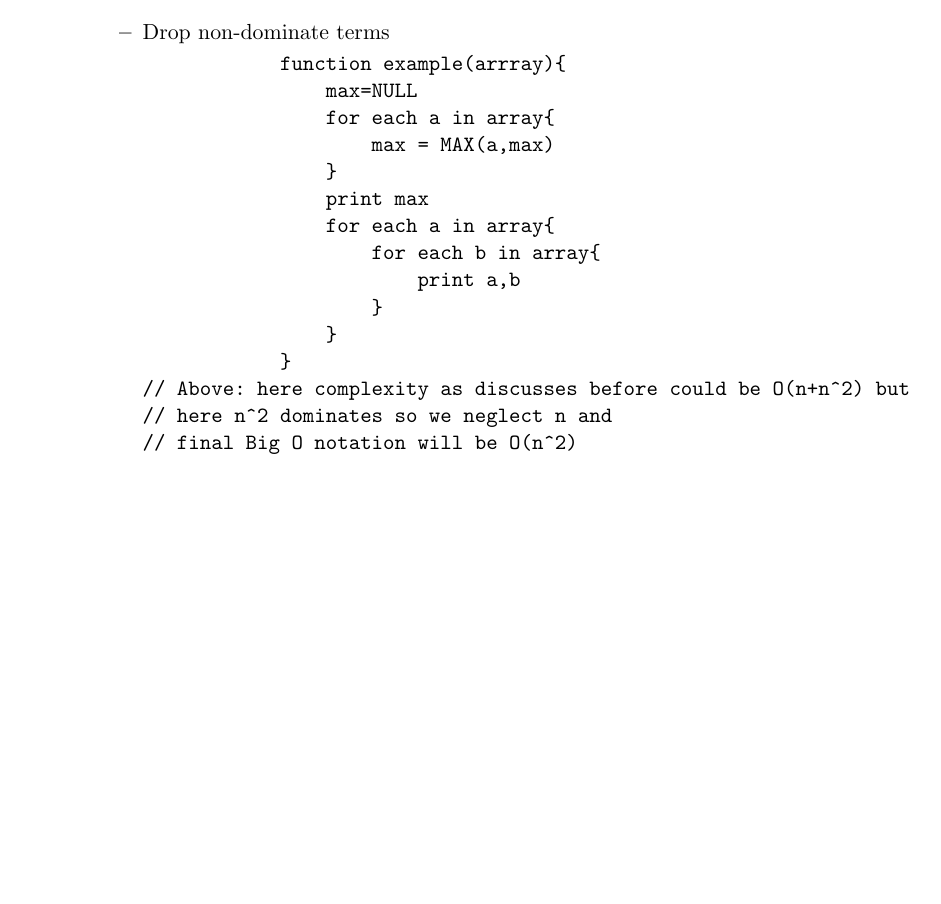
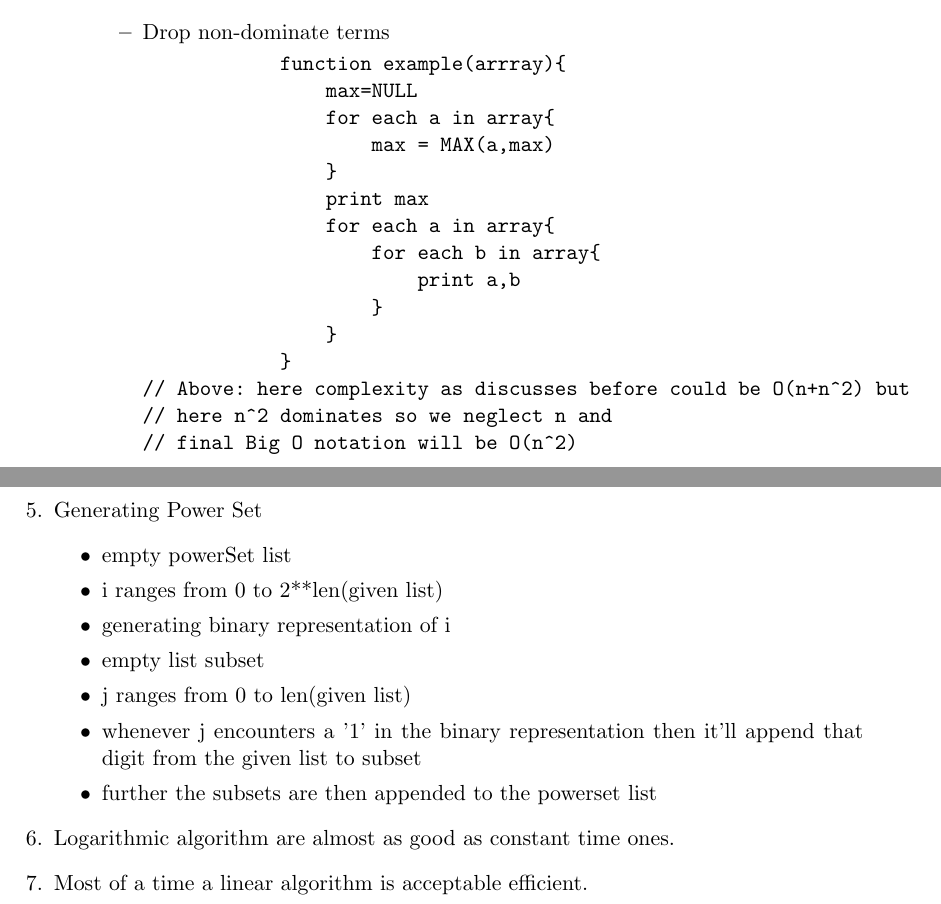
Before and after one commit to Curovearth/LearnPython.py, a LaTeX document (08-A simplistic Introduction to Algorithmic Complexity/notes8.tex): part of page 3 of 3 before the commit and two parts of pages 3 and 4 of 4 after it, the two joined at a grey line, cut so that both start at the same text, the shorter picture padded with empty space. Compiled offline with pdfLaTeX.

Commit message:
final update to notes8.tex

```diff
--- a/08-A simplistic Introduction to Algorithmic Complexity/notes8.tex
+++ b/08-A simplistic Introduction to Algorithmic Complexity/notes8.tex
@@ -101,5 +101,17 @@
                 \end{verbatim}
             \end{itemize}
         \end{itemize}
+        \item Generating Power Set
+        \begin{itemize}
+            \item empty powerSet list
+            \item i ranges from 0 to 2**len(given list)
+            \item generating binary representation of i
+            \item empty list subset
+            \item j ranges from 0 to len(given list)
+            \item whenever j encounters a '1' in the binary representation then it'll append that digit from the given list to subset
+            \item further the subsets are then appended to the powerset list
+        \end{itemize}
+        \item Logarithmic algorithm are almost as good as constant time ones.
+        \item Most of a time a linear algorithm is acceptable efficient.
     \end{enumerate}
 \end{document}
```
Also changed, not shown: 08-A simplistic Introduction to Algorithmic Complexity/notes8.pdf, 6 other files.
